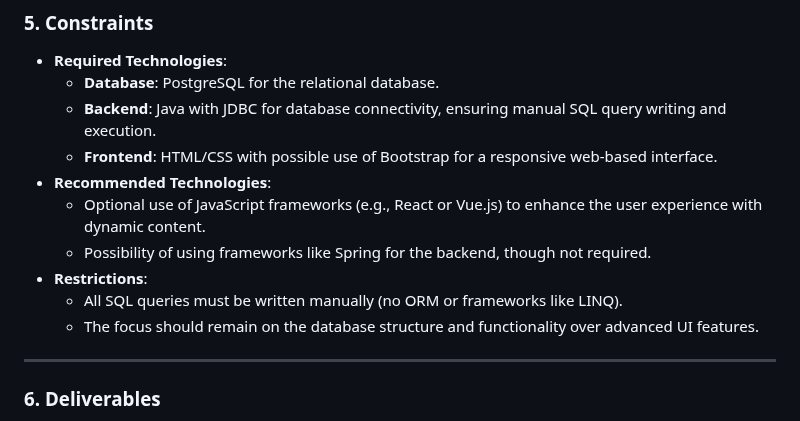
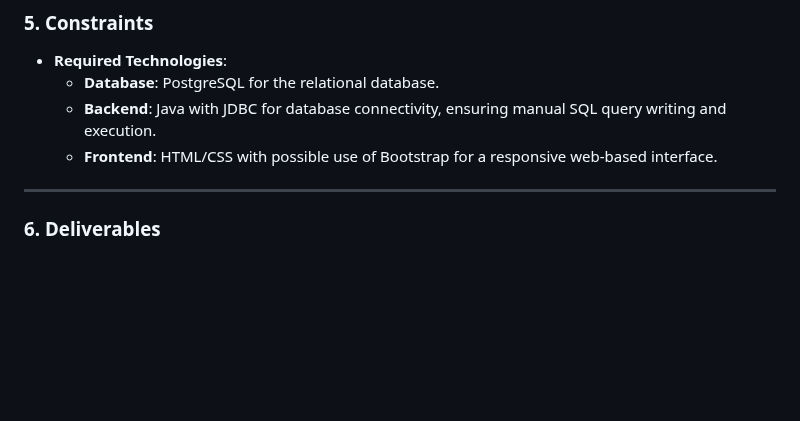
Before and after one commit to La-Kirby-Team/BDR-Project, a Markdown page: CdC.md, the part around the change. Drawn GitHub-style; blank space fills up the shorter version.

```diff
--- a/CdC.md
+++ b/CdC.md
@@ -70,12 +70,6 @@
   - **Database**: PostgreSQL for the relational database.
   - **Backend**: Java with JDBC for database connectivity, ensuring manual SQL query writing and execution.
   - **Frontend**: HTML/CSS with possible use of Bootstrap for a responsive web-based interface.
-- **Recommended Technologies**:
-  - Optional use of JavaScript frameworks (e.g., React or Vue.js) to enhance the user experience with dynamic content.
-  - Possibility of using frameworks like Spring for the backend, though not required.
-- **Restrictions**:
-  - All SQL queries must be written manually (no ORM or frameworks like LINQ).
-  - The focus should remain on the database structure and functionality over advanced UI features.
 
 ---
 
```
